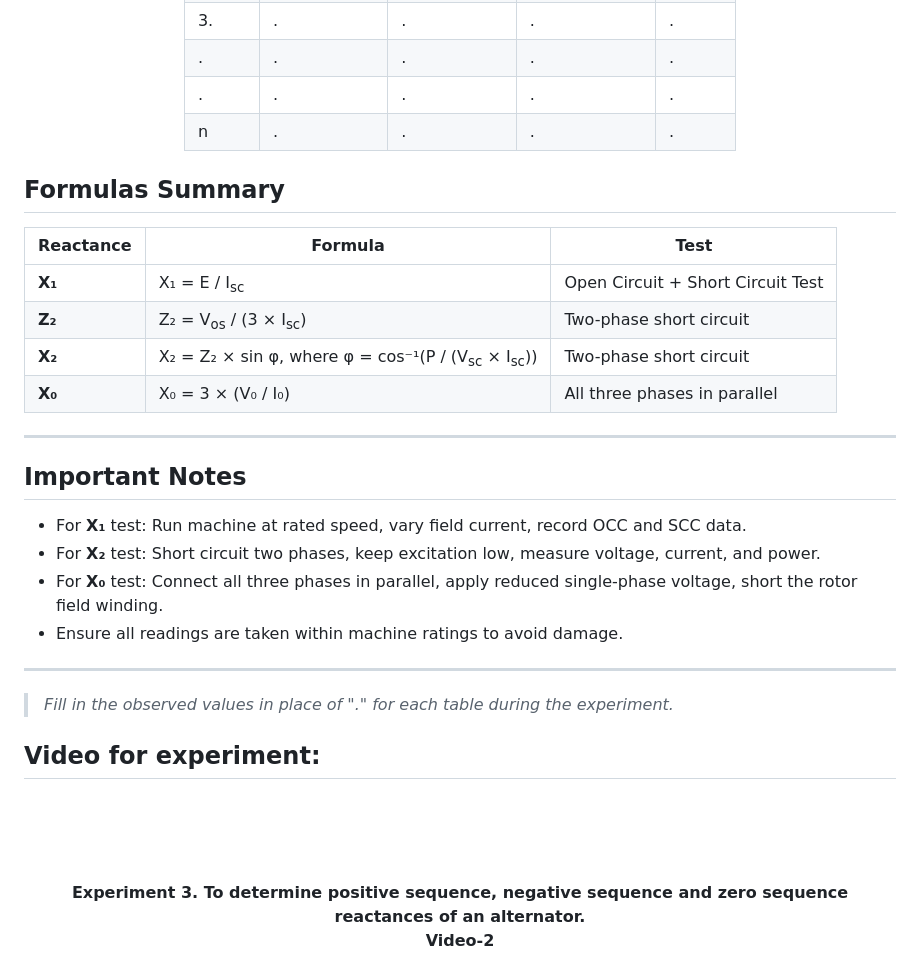
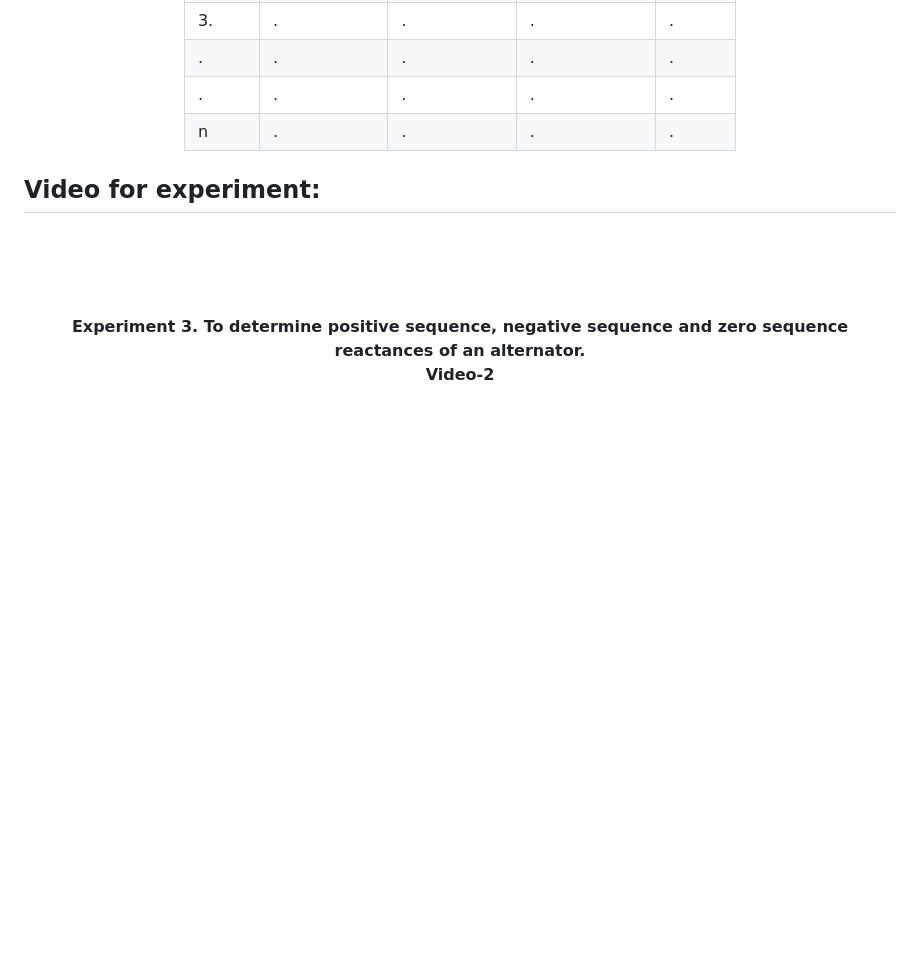
Before and after one commit to virtual-labs/exp-negative-zero-sequence-dei, a Markdown page: experiment/procedure.md, the part around one of its changes. GitHub-like rendering; blank space fills up the shorter version.

```diff
--- a/experiment/procedure.md
+++ b/experiment/procedure.md
@@ -89,29 +96,10 @@
 | .     | .           | .           | .           | .      |
 | n     | .           | .           | .           | .      |
 
+
 </div>
 
-## Formulas Summary
 
-| Reactance | Formula | Test |
-|-----------|---------|------|
-| **X₁** | X₁ = E / I<sub>sc</sub> | Open Circuit + Short Circuit Test |
-| **Z₂** | Z₂ = V<sub>os</sub> / (3 × I<sub>sc</sub>) | Two-phase short circuit |
-| **X₂** | X₂ = Z₂ × sin φ, where φ = cos⁻¹(P / (V<sub>sc</sub> × I<sub>sc</sub>)) | Two-phase short circuit |
-| **X₀** | X₀ = 3 × (V₀ / I₀) | All three phases in parallel |
-
----
-
-## Important Notes
-
-- For **X₁** test: Run machine at rated speed, vary field current, record OCC and SCC data.
-- For **X₂** test: Short circuit two phases, keep excitation low, measure voltage, current, and power.
-- For **X₀** test: Connect all three phases in parallel, apply reduced single-phase voltage, short the rotor field winding.
-- Ensure all readings are taken within machine ratings to avoid damage.
-
----
-
-> *Fill in the observed values in place of "." for each table during the experiment.*
 
 ## Video for experiment:
 
```
Also changed, not shown: other parts of experiment/procedure.md (+10 -3 lines).
